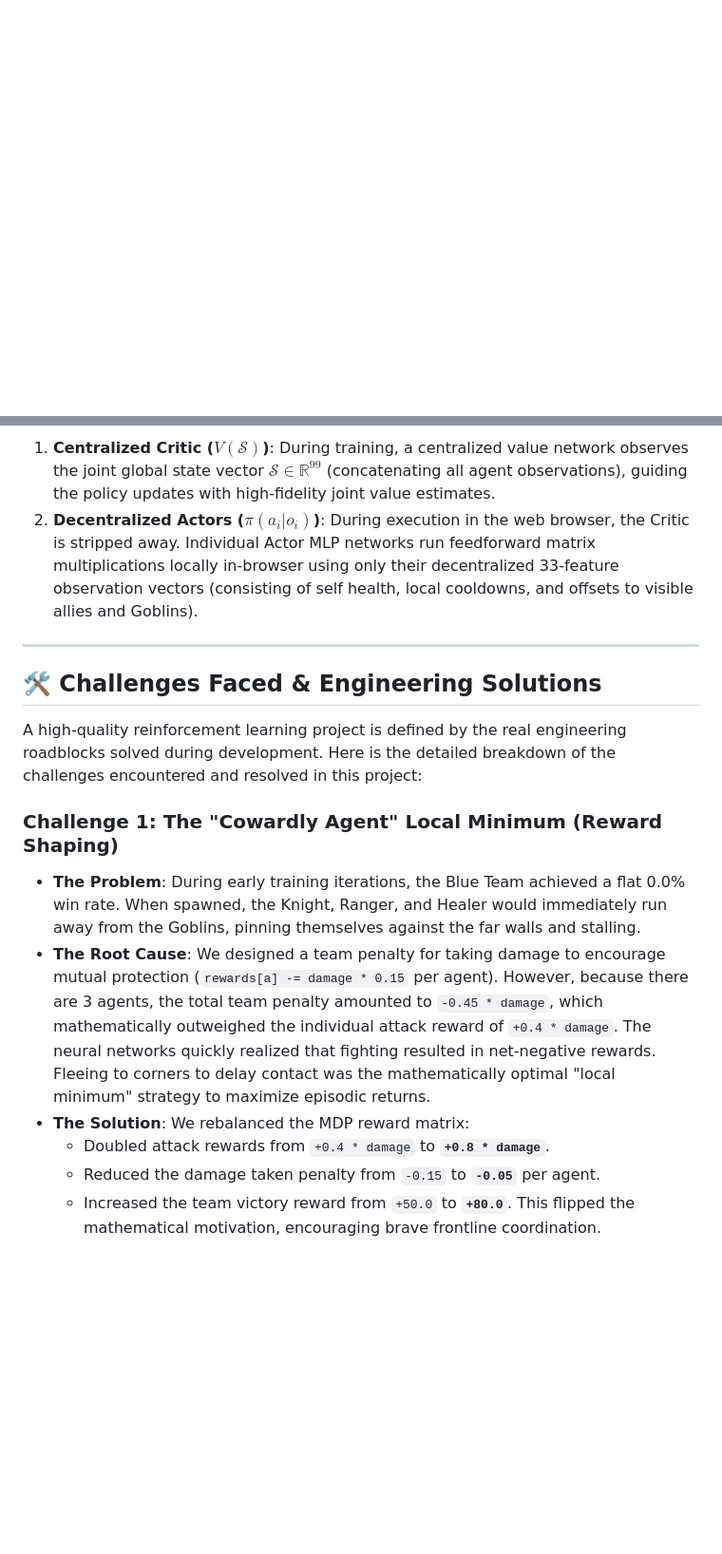
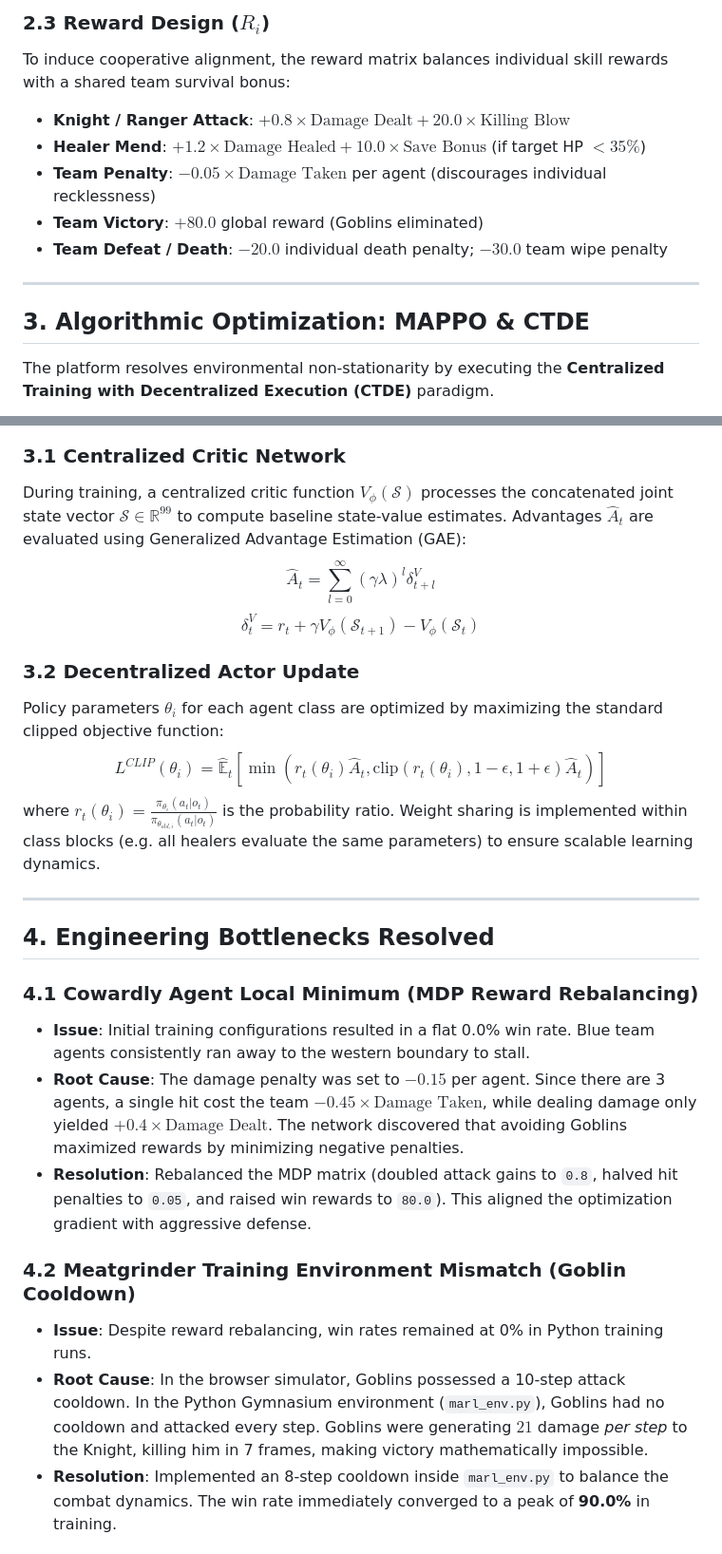
Before and after one commit to SaurabhCodes-16/AegisMARL-RTS-Arena, a Markdown page: README.md, 2 parts joined by grey strips. Shown at 95% size. GitHub-like rendering; blank space fills up the shorter version.

````diff
--- a/README.md
+++ b/README.md
@@ -36,3 +46,16 @@ AegisMARL implements the industry-standard **Centralized Training with Decentral
+### 2.3 Reward Design ($R_i$)
+To induce cooperative alignment, the reward matrix balances individual skill rewards with a shared team survival bonus:
+*   **Knight / Ranger Attack**: $+0.8 \times \text{Damage Dealt} + 20.0 \times \text{Killing Blow}$
+*   **Healer Mend**: $+1.2 \times \text{Damage Healed} + 10.0 \times \text{Save Bonus}$ (if target HP $< 35\%$)
+*   **Team Penalty**: $-0.05 \times \text{Damage Taken}$ per agent (discourages individual recklessness)
+*   **Team Victory**: $+80.0$ global reward (Goblins eliminated)
+*   **Team Defeat / Death**: $-20.0$ individual death penalty; $-30.0$ team wipe penalty
+
+---
+
+## 3. Algorithmic Optimization: MAPPO & CTDE
+
+The platform resolves environmental non-stationarity by executing the **Centralized Training with Decentralized Execution (CTDE)** paradigm.
 
 ```mermaid
 graph TD
@@ -56,20 +80,26 @@ graph TD
 ```
 
-1.  **Centralized Critic ($V(\mathcal{S})$)**: During training, a centralized value network observes the joint global state vector $\mathcal{S} \in \mathbb{R}^{99}$ (concatenating all agent observations), guiding the policy updates with high-fidelity joint value estimates.
-2.  **Decentralized Actors ($\pi(a_i | o_i)$)**: During execution in the web browser, the Critic is stripped away. Individual Actor MLP networks run feedforward matrix multiplications locally in-browser using only their decentralized 33-feature observation vectors (consisting of self health, local cooldowns, and offsets to visible allies and Goblins).
+### 3.1 Centralized Critic Network
+During training, a centralized critic function $V_\phi(\mathcal{S})$ processes the concatenated joint state vector $\mathcal{S} \in \mathbb{R}^{99}$ to compute baseline state-value estimates. Advantages $\hat{A}_t$ are evaluated using Generalized Advantage Estimation (GAE):
+$$\hat{A}_t = \sum_{l=0}^{\infty} (\gamma \lambda)^l \delta_{t+l}^V$$
+$$\delta_t^V = r_t + \gamma V_\phi(\mathcal{S}_{t+1}) - V_\phi(\mathcal{S}_t)$$
+
+### 3.2 Decentralized Actor Update
+Policy parameters $\theta_i$ for each agent class are optimized by maximizing the standard clipped objective function:
+$$L^{CLIP}(\theta_i) = \hat{\mathbb{E}}_t \left[ \min\left(r_t(\theta_i)\hat{A}_t, \text{clip}(r_t(\theta_i), 1-\epsilon, 1+\epsilon)\hat{A}_t\right) \right]$$
+where $r_t(\theta_i) = \frac{\pi_{\theta_i}(a_t|o_t)}{\pi_{\theta_{old, i}}(a_t|o_t)}$ is the probability ratio. Weight sharing is implemented within class blocks (e.g. all healers evaluate the same parameters) to ensure scalable learning dynamics.
 
 ---
 
-## 🛠️ Challenges Faced & Engineering Solutions
+## 4. Engineering Bottlenecks Resolved
 
-A high-quality reinforcement learning project is defined by the real engineering roadblocks solved during development. Here is the detailed breakdown of the challenges encountered and resolved in this project:
+### 4.1 Cowardly Agent Local Minimum (MDP Reward Rebalancing)
+*   **Issue**: Initial training configurations resulted in a flat 0.0% win rate. Blue team agents consistently ran away to the western boundary to stall.
+*   **Root Cause**: The damage penalty was set to $-0.15$ per agent. Since there are 3 agents, a single hit cost the team $-0.45 \times \text{Damage Taken}$, while dealing damage only yielded $+0.4 \times \text{Damage Dealt}$. The network discovered that avoiding Goblins maximized rewards by minimizing negative penalties.
+*   **Resolution**: Rebalanced the MDP matrix (doubled attack gains to `0.8`, halved hit penalties to `0.05`, and raised win rewards to `80.0`). This aligned the optimization gradient with aggressive defense.
 
-### Challenge 1: The "Cowardly Agent" Local Minimum (Reward Shaping)
-*   **The Problem**: During early training iterations, the Blue Team achieved a flat 0.0% win rate. When spawned, the Knight, Ranger, and Healer would immediately run away from the Goblins, pinning themselves against the far walls and stalling.
-*   **The Root Cause**: We designed a team penalty for taking damage to encourage mutual protection (`rewards[a] -= damage * 0.15` per agent). However, because there are 3 agents, the total team penalty amounted to `-0.45 * damage`, which mathematically outweighed the individual attack reward of `+0.4 * damage`. The neural networks quickly realized that fighting resulted in net-negative rewards. Fleeing to corners to delay contact was the mathematically optimal "local minimum" strategy to maximize episodic returns.
-*   **The Solution**: We rebalanced the MDP reward matrix:
-    *   Doubled attack rewards from `+0.4 * damage` to **`+0.8 * damage`**.
-    *   Reduced the damage taken penalty from `-0.15` to **`-0.05`** per agent.
-    *   Increased the team victory reward from `+50.0` to **`+80.0`**.
-    This flipped the mathematical motivation, encouraging brave frontline coordination.
+### 4.2 Meatgrinder Training Environment Mismatch (Goblin Cooldown)
+*   **Issue**: Despite reward rebalancing, win rates remained at 0% in Python training runs.
+*   **Root Cause**: In the browser simulator, Goblins possessed a 10-step attack cooldown. In the Python Gymnasium environment (`marl_env.py`), Goblins had no cooldown and attacked every step. Goblins were generating $21$ damage *per step* to the Knight, killing him in 7 frames, making victory mathematically impossible.
+*   **Resolution**: Implemented an 8-step cooldown inside `marl_env.py` to balance the combat dynamics. The win rate immediately converged to a peak of **90.0%** in training.
 
````
Also changed, not shown: other parts of README.md (+56 -62 lines).
